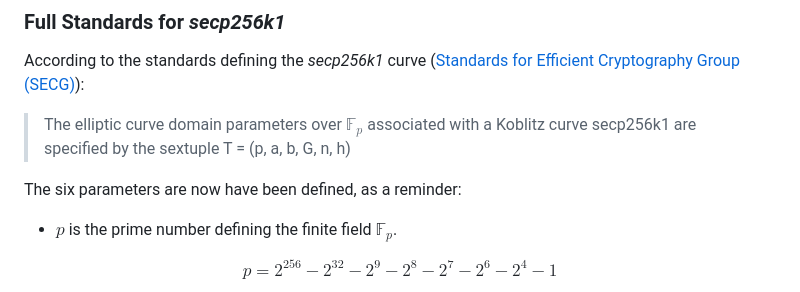
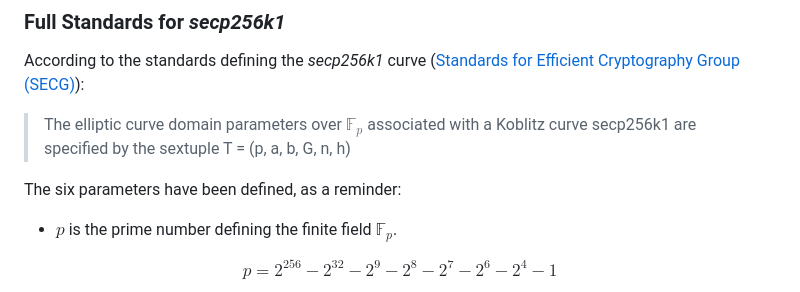
Before and after one commit to bemayer/craftandmint42, a Markdown page: documentation/Mathematical and Technical Exploration of Ethereum Blockchain.md, the part around the change. Drawn GitHub-style.

Commit message:
Fix typo

```diff
--- a/documentation/Mathematical and Technical Exploration of Ethereum Blockchain.md
+++ b/documentation/Mathematical and Technical Exploration of Ethereum Blockchain.md
@@ -407,7 +407,7 @@ According to the standards defining the *secp256k1* curve ([Standards for Effici
 
 > The elliptic curve domain parameters over $\mathbb{F}_p$ associated with a Koblitz curve secp256k1 are specified by the sextuple T = (p, a, b, G, n, h)
 
-The six parameters are now have been defined, as a reminder:
+The six parameters have been defined, as a reminder:
 - $p$ is the prime number defining the finite field $\mathbb{F}_p$.
 
 $$
```
